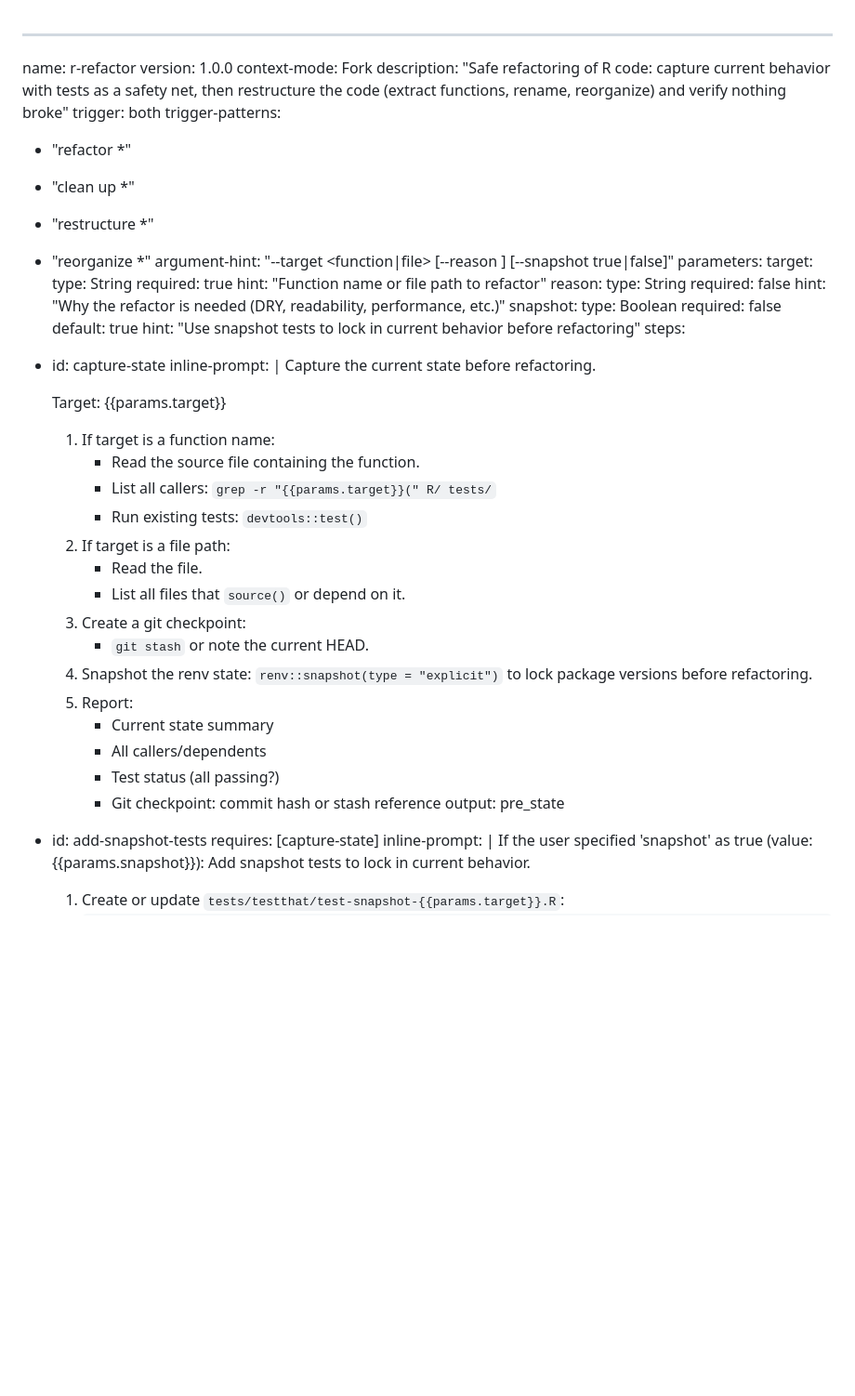
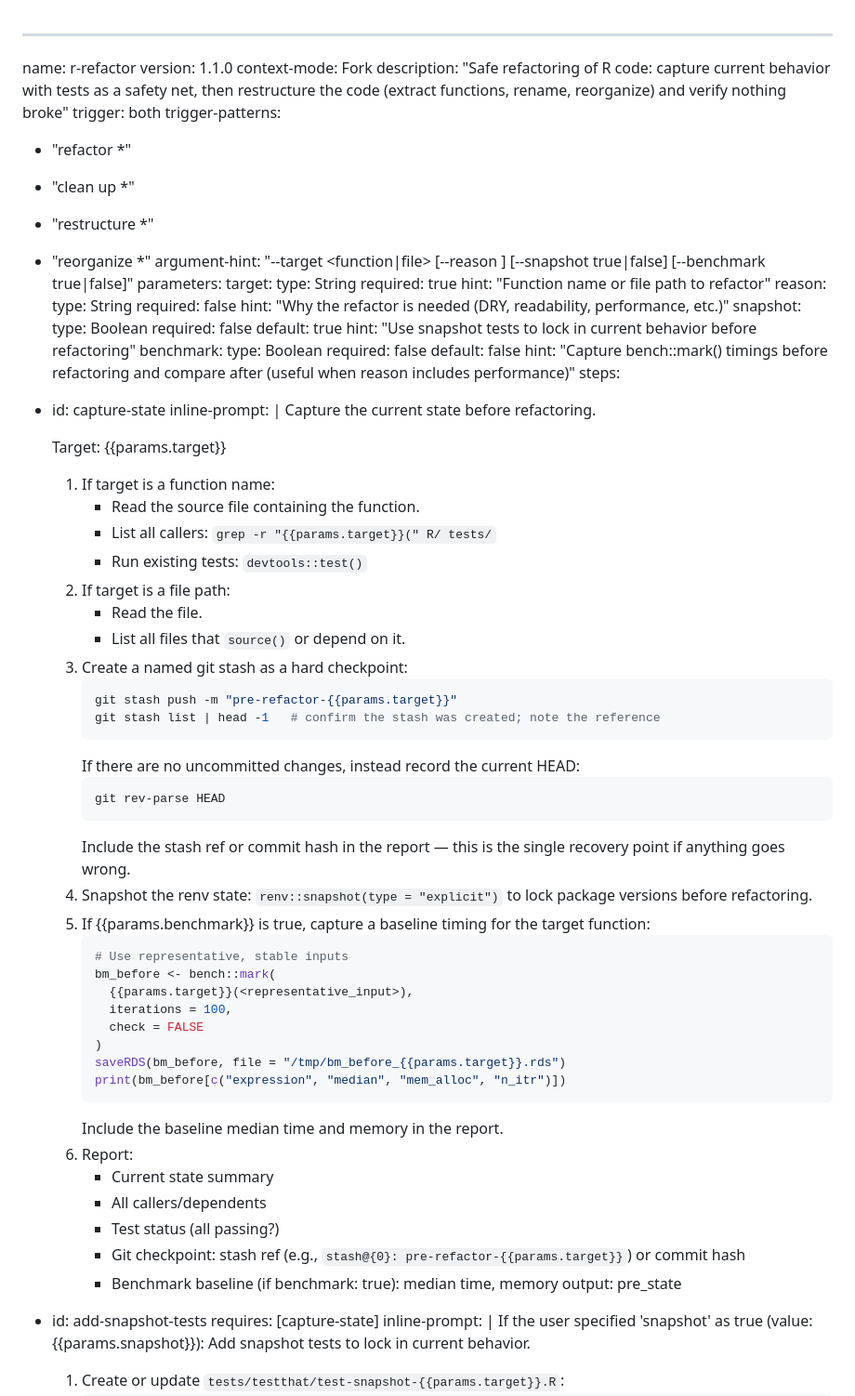
Before and after one commit to davidrsch/r-playbooks, a Markdown page: playbooks/r-refactor/PLAYBOOK.md, the part around one of its changes. Shown at 93% size. Rendered like a GitHub page; blank space fills up the shorter version.

````diff
--- a/playbooks/r-refactor/PLAYBOOK.md
+++ b/playbooks/r-refactor/PLAYBOOK.md
@@ -1,6 +1,6 @@
 ---
 name: r-refactor
-version: 1.0.0
+version: 1.1.0
 context-mode: Fork
 description: "Safe refactoring of R code: capture current behavior with tests as a safety net, then restructure the code (extract functions, rename, reorganize) and verify nothing broke"
 trigger: both
@@ -9,7 +9,7 @@ trigger-patterns:
   - "clean up *"
   - "restructure *"
   - "reorganize *"
-argument-hint: "--target <function|file> [--reason <text>] [--snapshot true|false]"
+argument-hint: "--target <function|file> [--reason <text>] [--snapshot true|false] [--benchmark true|false]"
 parameters:
   target:
     type: String
@@ -24,6 +24,11 @@ parameters:
     required: false
     default: true
     hint: "Use snapshot tests to lock in current behavior before refactoring"
+  benchmark:
+    type: Boolean
+    required: false
+    default: false
+    hint: "Capture bench::mark() timings before refactoring and compare after (useful when reason includes performance)"
 steps:
   - id: capture-state
     inline-prompt: |
@@ -38,15 +43,37 @@ steps:
       2. If target is a file path:
          - Read the file.
          - List all files that `source()` or depend on it.
-      3. Create a git checkpoint:
-         - `git stash` or note the current HEAD.
+      3. Create a named git stash as a hard checkpoint:
+         ```bash
+         git stash push -m "pre-refactor-{{params.target}}"
+         git stash list | head -1   # confirm the stash was created; note the reference
+         ```
+         If there are no uncommitted changes, instead record the current HEAD:
+         ```bash
+         git rev-parse HEAD
+         ```
+         Include the stash ref or commit hash in the report — this is the single
+         recovery point if anything goes wrong.
       4. Snapshot the renv state: `renv::snapshot(type = "explicit")` to lock package versions
          before refactoring.
-      5. Report:
+      5. If {{params.benchmark}} is true, capture a baseline timing for the target function:
+         ```r
+         # Use representative, stable inputs
+         bm_before <- bench::mark(
+           {{params.target}}(<representative_input>),
+           iterations = 100,
+           check = FALSE
+         )
+         saveRDS(bm_before, file = "/tmp/bm_before_{{params.target}}.rds")
+         print(bm_before[c("expression", "median", "mem_alloc", "n_itr")])
+         ```
+         Include the baseline median time and memory in the report.
+      6. Report:
          - Current state summary
          - All callers/dependents
          - Test status (all passing?)
-         - Git checkpoint: commit hash or stash reference
+         - Git checkpoint: stash ref (e.g., `stash@{0}: pre-refactor-{{params.target}}`) or commit hash
+         - Benchmark baseline (if benchmark: true): median time, memory
     output: pre_state
 
   - id: add-snapshot-tests
````
Also changed, not shown: other parts of playbooks/r-refactor/PLAYBOOK.md (+35 -10 lines).
